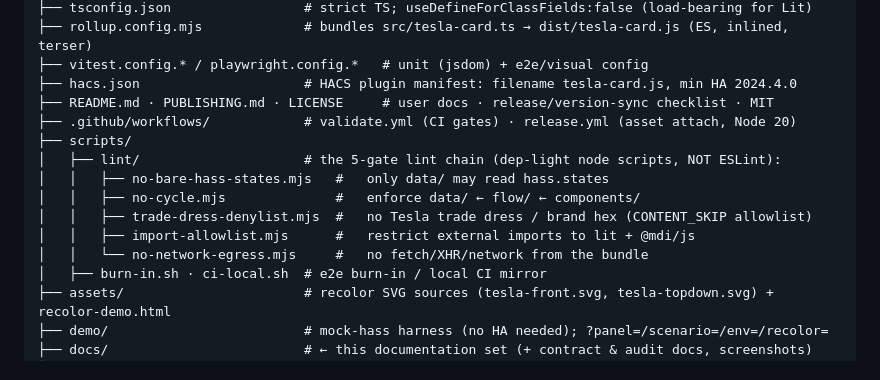
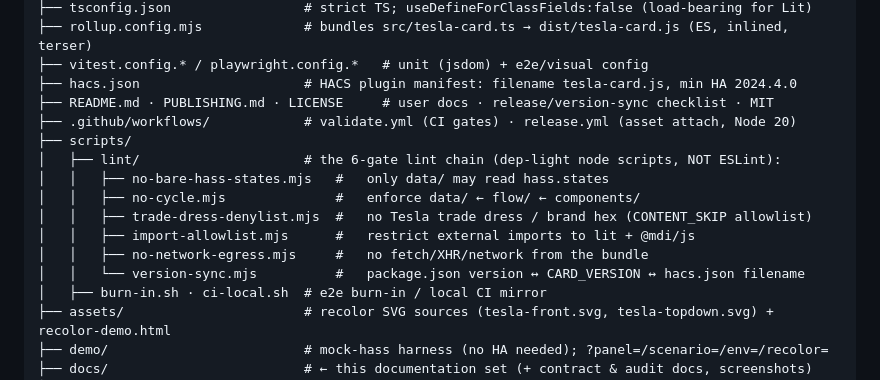
Before and after one commit to mlmeehan/tesla-card, a Markdown page: docs/source-tree-analysis.md, the part around the change. Rendered like a GitHub page.

```diff
--- a/docs/source-tree-analysis.md
+++ b/docs/source-tree-analysis.md
@@ -23,12 +23,13 @@ tesla-card/                       # separate nested git repo (gitignored by the
 ├── README.md · PUBLISHING.md · LICENSE     # user docs · release/version-sync checklist · MIT
 ├── .github/workflows/            # validate.yml (CI gates) · release.yml (asset attach, Node 20)
 ├── scripts/
-│   ├── lint/                     # the 5-gate lint chain (dep-light node scripts, NOT ESLint):
+│   ├── lint/                     # the 6-gate lint chain (dep-light node scripts, NOT ESLint):
 │   │   ├── no-bare-hass-states.mjs   #   only data/ may read hass.states
 │   │   ├── no-cycle.mjs              #   enforce data/ ← flow/ ← components/
 │   │   ├── trade-dress-denylist.mjs  #   no Tesla trade dress / brand hex (CONTENT_SKIP allowlist)
 │   │   ├── import-allowlist.mjs      #   restrict external imports to lit + @mdi/js
-│   │   └── no-network-egress.mjs     #   no fetch/XHR/network from the bundle
+│   │   ├── no-network-egress.mjs     #   no fetch/XHR/network from the bundle
+│   │   └── version-sync.mjs          #   package.json version ↔ CARD_VERSION ↔ hacs.json filename
 │   ├── burn-in.sh · ci-local.sh  # e2e burn-in / local CI mirror
 ├── assets/                       # recolor SVG sources (tesla-front.svg, tesla-topdown.svg) + recolor-demo.html
 ├── demo/                         # mock-hass harness (no HA needed); ?panel=/scenario=/env=/recolor=
```
Also changed, not shown: docs/architecture.md (+2 -2 lines).
